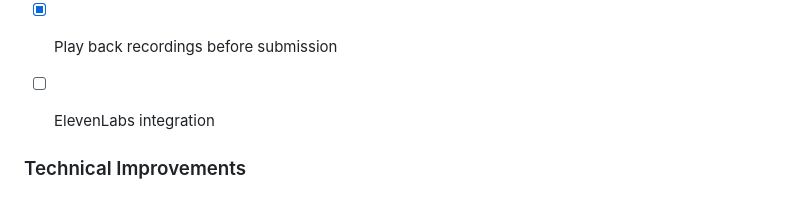
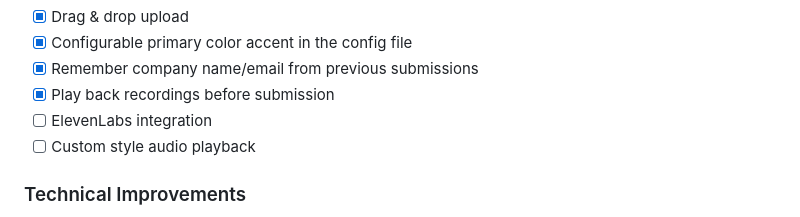
Before and after one commit to Monstertov/msp-voice-portal, a Markdown page: README.md, the part around the change. Rendered like a GitHub page.

Commit message:
updated todo

```diff
--- a/README.md
+++ b/README.md
@@ -152,7 +152,7 @@ const translations = {
 - [x] Remember company name/email from previous submissions
 - [x] Play back recordings before submission
 - [ ] ElevenLabs integration
-
+- [ ] Custom style audio playback
 
 ### Technical Improvements
 - [ ] Configurable max recording duration with warnings
```
